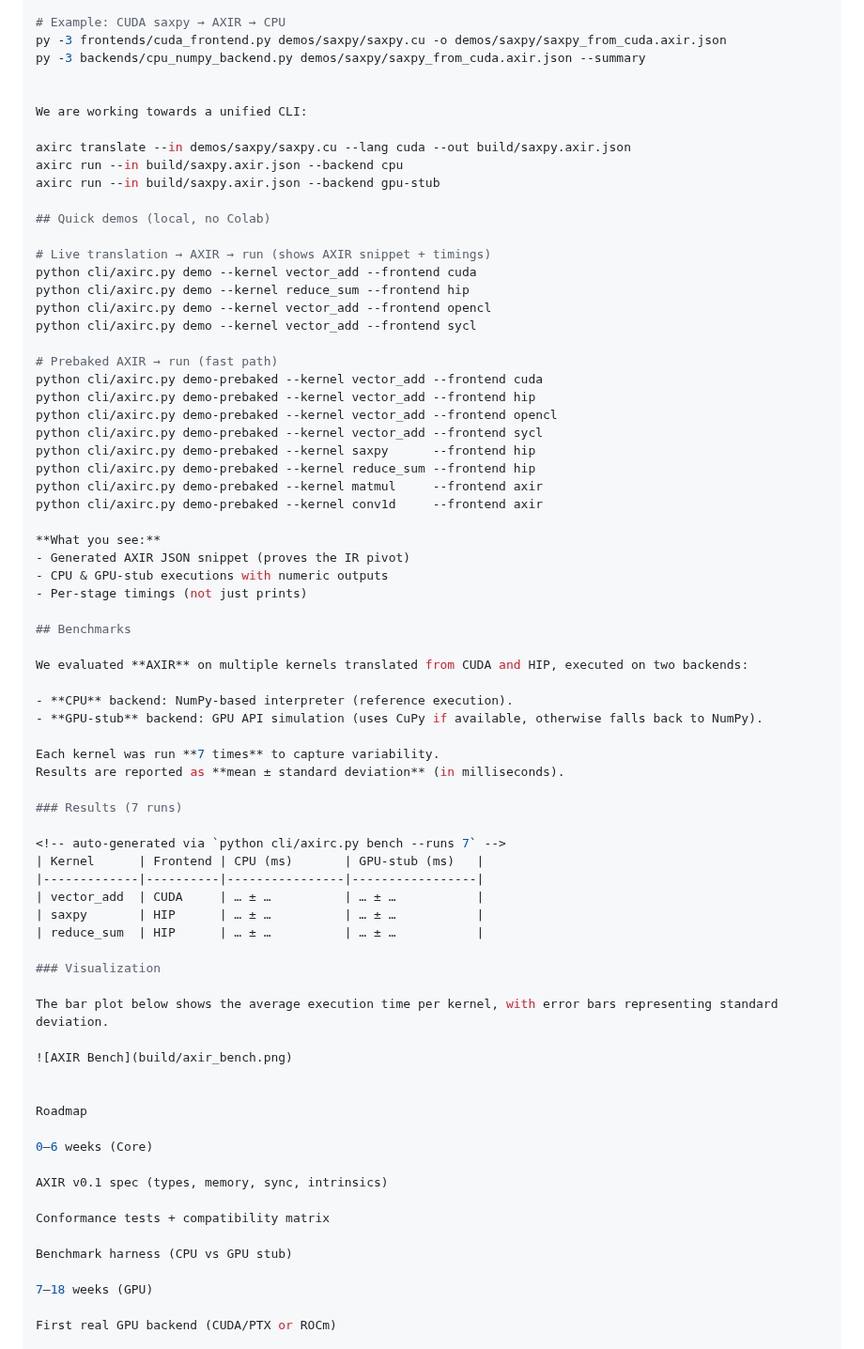
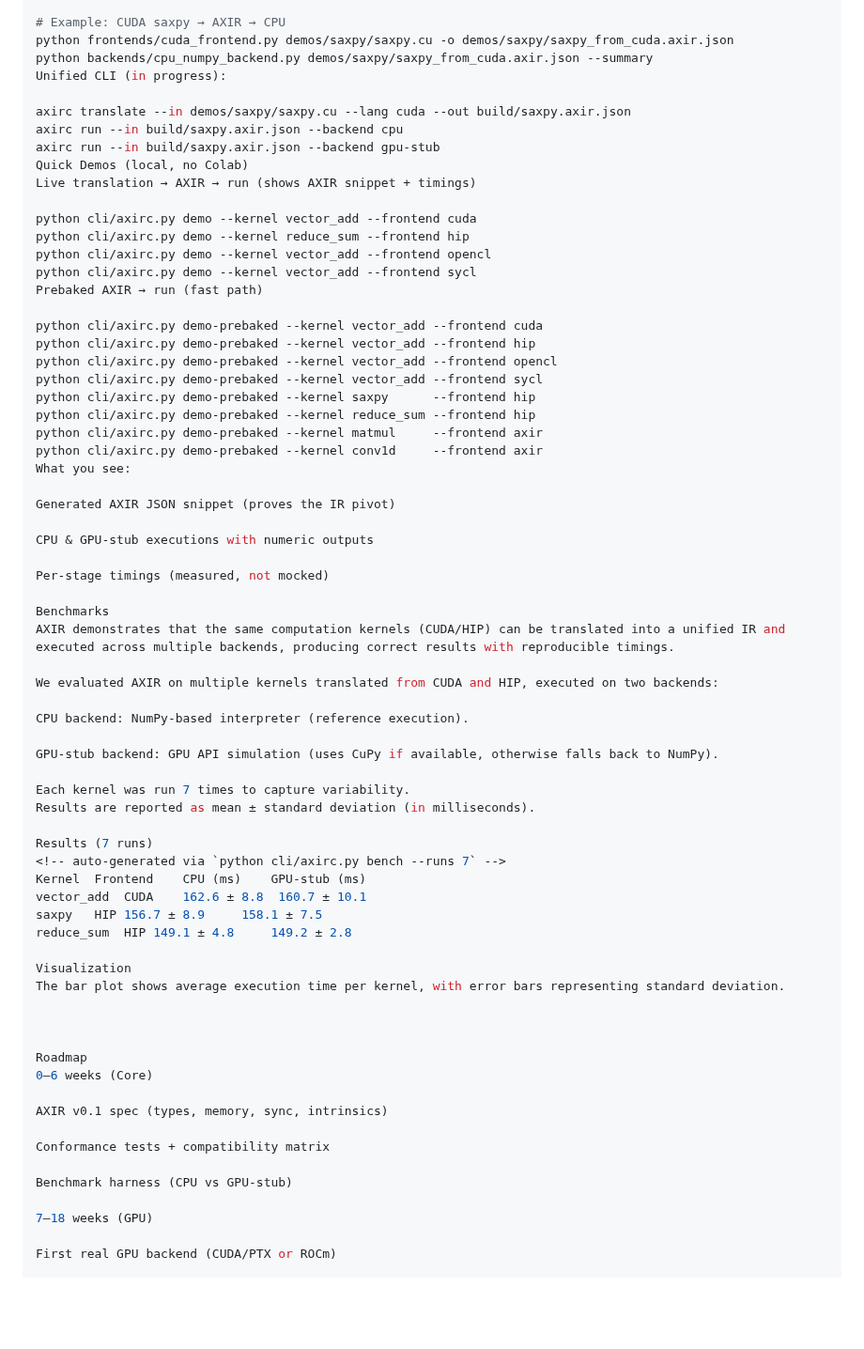
Before and after one commit to Aidenkuro10/axiomos-axir, a Markdown page: README.md, the part around one of its changes. Shown at 94% size. GitHub-like rendering; blank space fills up the shorter version.

```diff
--- a/README.md
+++ b/README.md
@@ -65,25 +81,22 @@ Demo (CLI)
 Step-by-step execution:
 
 # Example: CUDA saxpy → AXIR → CPU
-py -3 frontends/cuda_frontend.py demos/saxpy/saxpy.cu -o demos/saxpy/saxpy_from_cuda.axir.json
-py -3 backends/cpu_numpy_backend.py demos/saxpy/saxpy_from_cuda.axir.json --summary
-
-
-We are working towards a unified CLI:
+python frontends/cuda_frontend.py demos/saxpy/saxpy.cu -o demos/saxpy/saxpy_from_cuda.axir.json
+python backends/cpu_numpy_backend.py demos/saxpy/saxpy_from_cuda.axir.json --summary
+Unified CLI (in progress):
 
 axirc translate --in demos/saxpy/saxpy.cu --lang cuda --out build/saxpy.axir.json
 axirc run --in build/saxpy.axir.json --backend cpu
 axirc run --in build/saxpy.axir.json --backend gpu-stub
+Quick Demos (local, no Colab)
+Live translation → AXIR → run (shows AXIR snippet + timings)
 
-## Quick demos (local, no Colab)
-
-# Live translation → AXIR → run (shows AXIR snippet + timings)
 python cli/axirc.py demo --kernel vector_add --frontend cuda
 python cli/axirc.py demo --kernel reduce_sum --frontend hip
 python cli/axirc.py demo --kernel vector_add --frontend opencl
 python cli/axirc.py demo --kernel vector_add --frontend sycl
+Prebaked AXIR → run (fast path)
 
-# Prebaked AXIR → run (fast path)
 python cli/axirc.py demo-prebaked --kernel vector_add --frontend cuda
 python cli/axirc.py demo-prebaked --kernel vector_add --frontend hip
 python cli/axirc.py demo-prebaked --kernel vector_add --frontend opencl
@@ -92,47 +105,46 @@ python cli/axirc.py demo-prebaked --kernel saxpy      --frontend hip
 python cli/axirc.py demo-prebaked --kernel reduce_sum --frontend hip
 python cli/axirc.py demo-prebaked --kernel matmul     --frontend axir
 python cli/axirc.py demo-prebaked --kernel conv1d     --frontend axir
+What you see:
 
-**What you see:**
-- Generated AXIR JSON snippet (proves the IR pivot)
-- CPU & GPU-stub executions with numeric outputs
-- Per-stage timings (not just prints)
+Generated AXIR JSON snippet (proves the IR pivot)
 
-## Benchmarks
+CPU & GPU-stub executions with numeric outputs
 
-We evaluated **AXIR** on multiple kernels translated from CUDA and HIP, executed on two backends:
+Per-stage timings (measured, not mocked)
 
-- **CPU** backend: NumPy-based interpreter (reference execution).
-- **GPU-stub** backend: GPU API simulation (uses CuPy if available, otherwise falls back to NumPy).
+Benchmarks
+AXIR demonstrates that the same computation kernels (CUDA/HIP) can be translated into a unified IR and executed across multiple backends, producing correct results with reproducible timings.
 
-Each kernel was run **7 times** to capture variability.
-Results are reported as **mean ± standard deviation** (in milliseconds).
+We evaluated AXIR on multiple kernels translated from CUDA and HIP, executed on two backends:
 
-### Results (7 runs)
+CPU backend: NumPy-based interpreter (reference execution).
 
+GPU-stub backend: GPU API simulation (uses CuPy if available, otherwise falls back to NumPy).
+
+Each kernel was run 7 times to capture variability.
+Results are reported as mean ± standard deviation (in milliseconds).
+
+Results (7 runs)
 <!-- auto-generated via `python cli/axirc.py bench --runs 7` -->
-| Kernel      | Frontend | CPU (ms)       | GPU-stub (ms)   |
-|-------------|----------|----------------|-----------------|
-| vector_add  | CUDA     | … ± …          | … ± …           |
-| saxpy       | HIP      | … ± …          | … ± …           |
-| reduce_sum  | HIP      | … ± …          | … ± …           |
+Kernel	Frontend	CPU (ms)	GPU-stub (ms)
+vector_add	CUDA	162.6 ± 8.8	 160.7 ± 10.1
+saxpy	HIP	156.7 ± 8.9 	158.1 ± 7.5
+reduce_sum	HIP	149.1 ± 4.8 	149.2 ± 2.8
 
-### Visualization
+Visualization
+The bar plot shows average execution time per kernel, with error bars representing standard deviation.
 
-The bar plot below shows the average execution time per kernel, with error bars representing standard deviation.
-
-![AXIR Bench](build/axir_bench.png)
 
 
 Roadmap
-
 0–6 weeks (Core)
 
 AXIR v0.1 spec (types, memory, sync, intrinsics)
 
 Conformance tests + compatibility matrix
 
-Benchmark harness (CPU vs GPU stub)
+Benchmark harness (CPU vs GPU-stub)
 
 7–18 weeks (GPU)
 
```
Also changed, not shown: other parts of README.md (+33 -18 lines).
